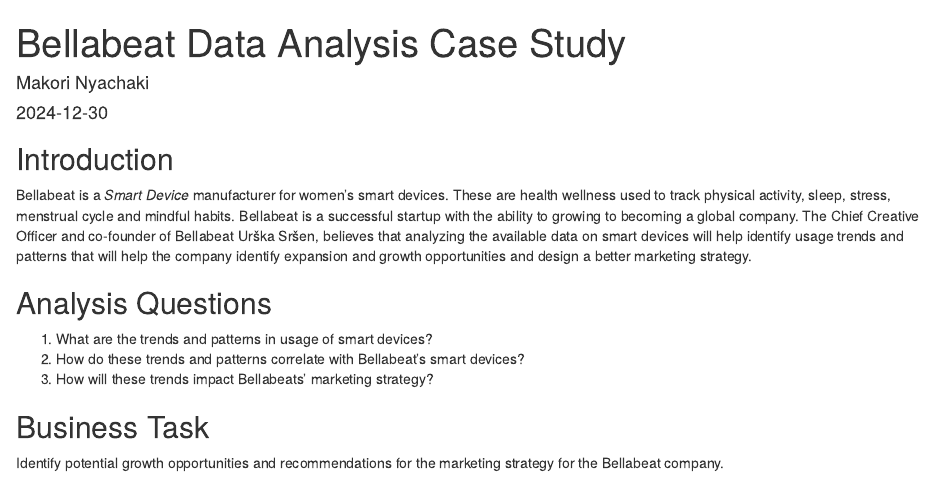
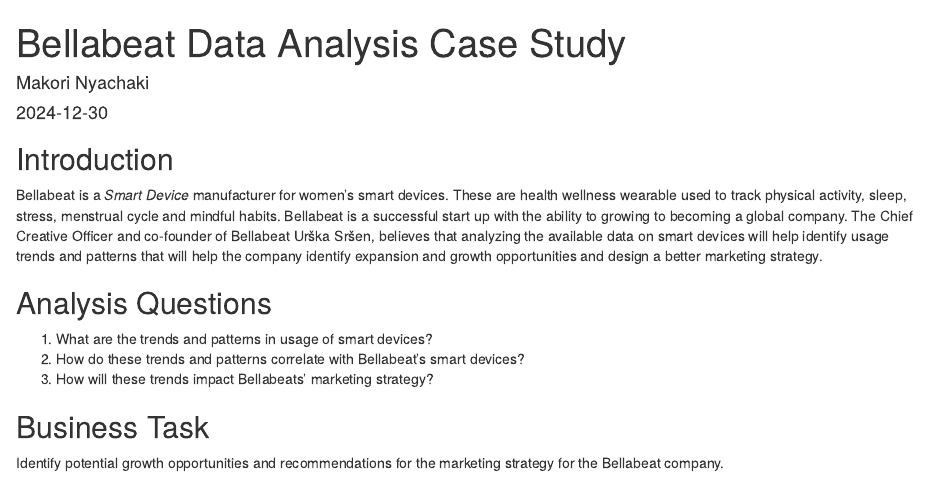
Before and after one commit to MakoriNyachaki/Bellabeat-Case-Study---Capstone-Project, an R Markdown document (bellabeat_documentation.Rmd): the page in a window 1100 px wide, from its top. Rendered offline with R 4.5, knitr and Pandoc, with nearby package versions; column names are cleaned by a stand-in for the janitor package.

Commit message:
README, bellabeat_documentation - Adding more context and doing some edits

```diff
--- a/bellabeat_documentation.Rmd
+++ b/bellabeat_documentation.Rmd
@@ -6,7 +6,7 @@
 ---
 
 ## Introduction
-Bellabeat is a _Smart Device_ manufacturer for women's smart devices. These are health wellness used to track physical activity, sleep, stress, menstrual cycle and mindful habits. Bellabeat is a successful startup with the ability to growing to becoming a global company. The Chief Creative Officer and co-founder of Bellabeat Urška Sršen, believes that analyzing the available data on smart devices will help identify usage trends and patterns that will help the company identify expansion and growth opportunities and design a better marketing strategy.
+Bellabeat is a _Smart Device_ manufacturer for women's smart devices. These are health wellness wearable used to track physical activity, sleep, stress, menstrual cycle and mindful habits. Bellabeat is a successful start up with the ability to growing to becoming a global company. The Chief Creative Officer and co-founder of Bellabeat Urška Sršen, believes that analyzing the available data on smart devices will help identify usage trends and patterns that will help the company identify expansion and growth opportunities and design a better marketing strategy.
 
 ## Analysis Questions
 1. What are the trends and patterns in usage of smart devices?
```
Also changed, not shown: README.md.
